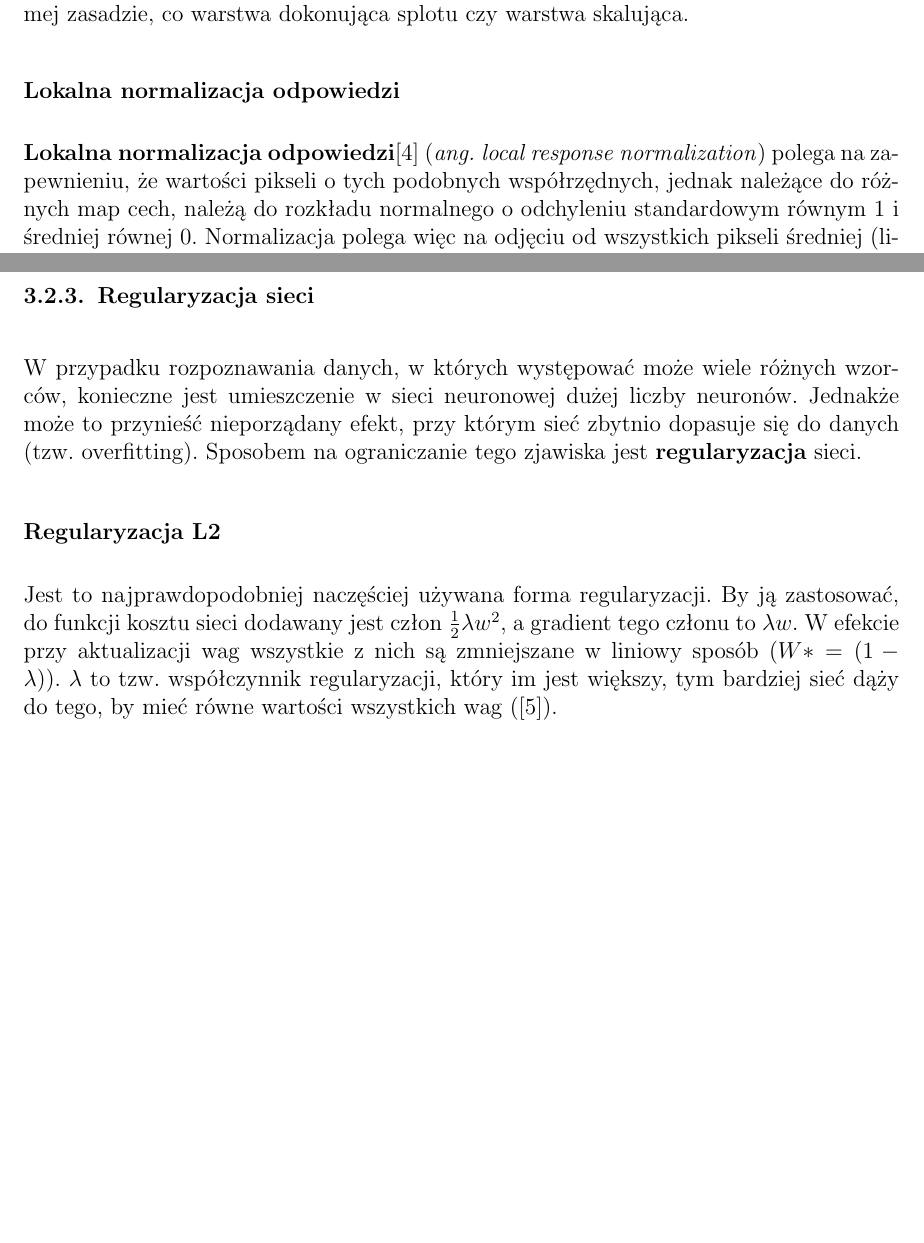
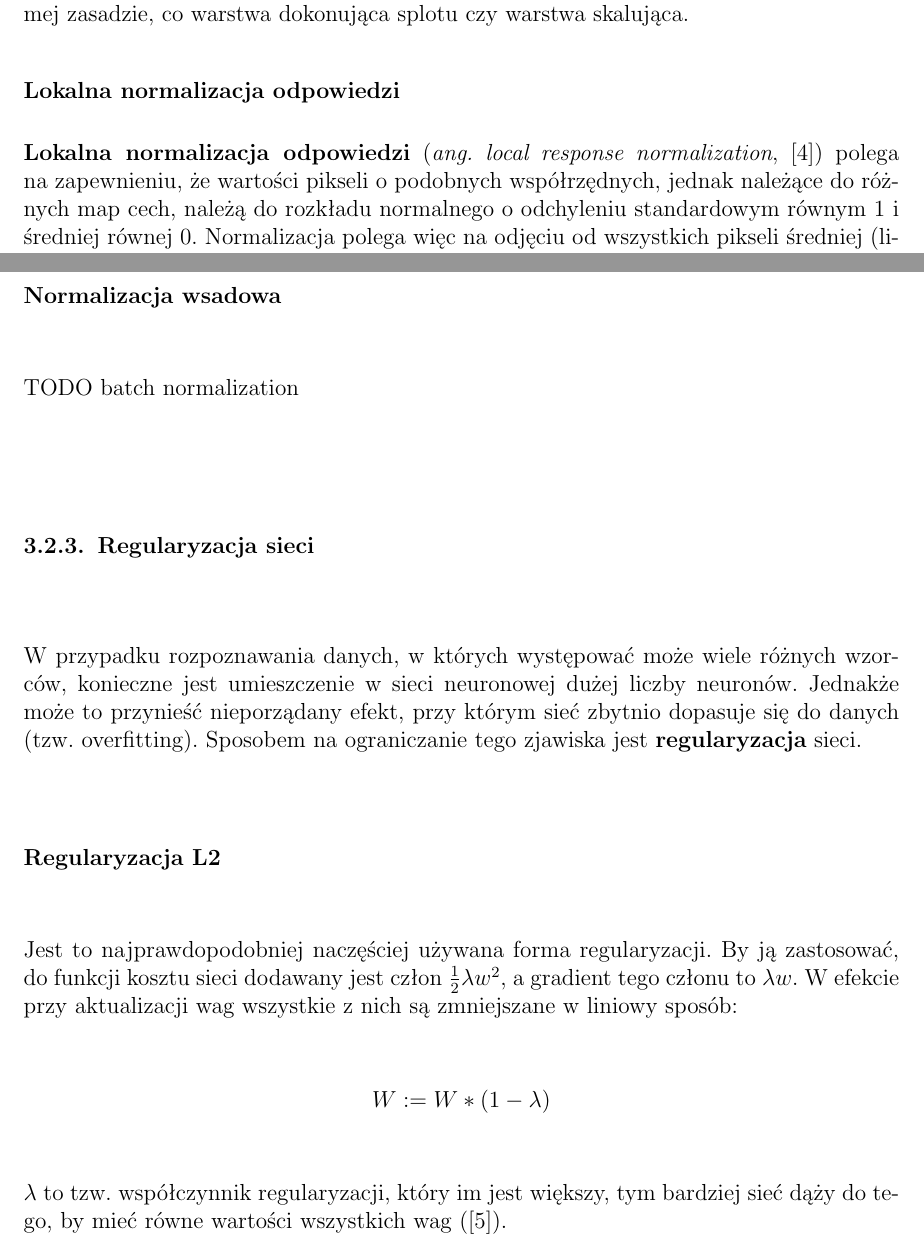
Before and after one commit to nme01/mgr-tex, a LaTeX document (tex/main.tex, which reads tex/cnn.tex): two parts of pages 22 and 23 of 34 before the commit and two parts of pages 22 and 23 of 35 after it, joined at a grey line, cut so that both start at the same text, the shorter picture padded with empty space. Compiled offline with pdfLaTeX.

Commit message:
Dodano TODO: opisać batch normalization.

```diff
--- a/tex/cnn.tex
+++ b/tex/cnn.tex
@@ -67,8 +67,8 @@ szybszego uczenia, jest normalizacja danych. Operacja normalizacji może być in
 umieszczana w~sieci na~tej~samej zasadzie, co~warstwa dokonująca splotu czy~warstwa skalująca.
 
 \subsubsection{Lokalna normalizacja odpowiedzi} \label{sssec:normalizacja_odpowiedzi}
-\textbf{Lokalna normalizacja odpowiedzi}\cite{HOG} (\textit{ang.~local response normalization}) polega na~zapewnieniu,
-że~wartości pikseli o~tych podobnych współrzędnych, jednak należące do~różnych map cech, należą do~rozkładu normalnego
+\textbf{Lokalna normalizacja odpowiedzi} (\textit{ang.~local response normalization}, \cite{HOG}) polega na~zapewnieniu,
+że~wartości pikseli o~podobnych współrzędnych, jednak należące do~różnych map cech, należą do~rozkładu normalnego
 o~odchyleniu standardowym równym 1 i średniej równej 0. Normalizacja polega więc na~odjęciu od~wszystkich pikseli
 średniej (liczonej wzdłuż różnych map cech) i~podzieleniu ich przez~odchylenie standardowe (również liczone wzdłuż
 rożnych map cech).
@@ -86,6 +86,9 @@ w~jakim otoczeniu się~znajduje, wydaje się~mieć inny kolor \ref{img:chess-ill
 	\label{img:chess-illusion}
 \end{figure}
 
+\subsubsection{Normalizacja wsadowa}
+TODO batch normalization %https://arxiv.org/abs/1502.03167
+
 \subsection{Regularyzacja sieci}
 W~przypadku rozpoznawania danych, w~których występować może wiele różnych wzorców, konieczne jest umieszczenie w~sieci
 neuronowej dużej liczby neuronów. Jednakże może to~przynieść nieporządany efekt, przy~którym sieć zbytnio dopasuje
@@ -94,8 +97,12 @@ się~do~danych (tzw.~overfitting). Sposobem na~ograniczanie tego zjawiska jest \
 \subsubsection{Regularyzacja L2} \label{sssec:reg_L2}
 Jest~to~najprawdopodobniej naczęściej używana forma regularyzacji. By~ją~zastosować, do~funkcji kosztu sieci dodawany
 jest człon $\frac{1}{2}\lambda w^2$, a~gradient tego członu to~$\lambda w$. W~efekcie przy~aktualizacji wag wszystkie
-z~nich są zmniejszane w~liniowy sposób ($W *= (1 -\lambda)$). $\lambda$~to~tzw.~współczynnik regularyzacji, który
-im~jest większy, tym~bardziej sieć dąży do~tego, by~mieć równe wartości wszystkich wag (\cite{L2-regularization}).
+z~nich są zmniejszane w~liniowy sposób:
+\begin{equation*}
+W := W*(1 -\lambda)
+\end{equation*}
+$\lambda$~to~tzw.~współczynnik regularyzacji, który im~jest większy, tym~bardziej sieć dąży do~tego,
+by~mieć równe wartości wszystkich wag (\cite{L2-regularization}).
 
 \subsubsection{Dropout}
 Jest to~niezwykle efektywna, a~zarazem prosta technika pozwalająca na~zapobieganie zbytniemu dopasowaniu sieci
```
Also changed, not shown: tex/badania.tex (+1 -1 lines).
